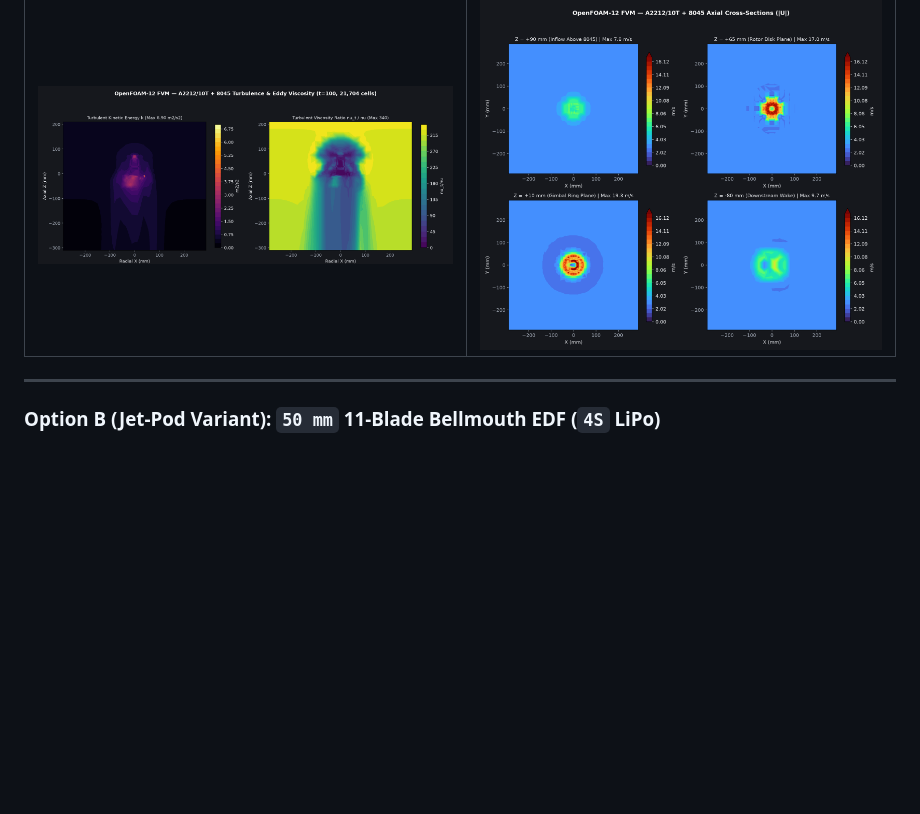
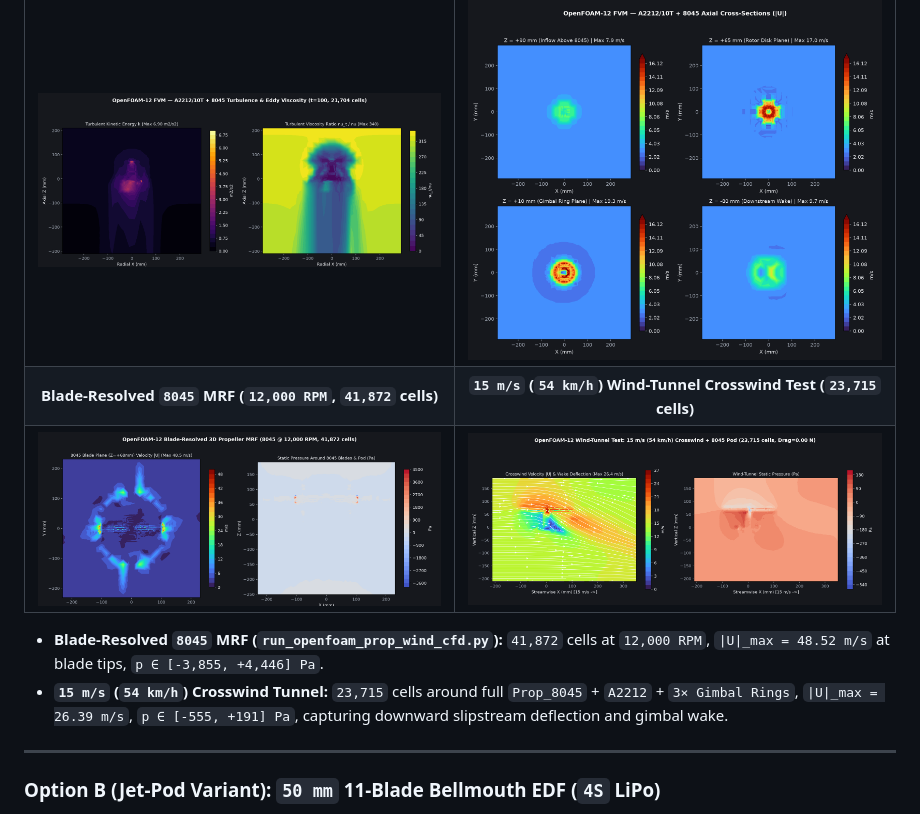
Before and after one commit to Davood121/Davood121-Black-Panther-Quad-EDF-VTOL, a Markdown page: README.md, the part around the change. Rendered like a GitHub page; pictures changed too: fem_results/openfoam_prop_blade_cfd.png (added), fem_results/openfoam_wind_tunnel_cfd.png (added); blank space fills up the shorter version.

Commit message:
Add blade-resolved 8045 propeller MRF and 15 m/s wind-tunnel OpenFOAM-12 CFD tests and images

```diff
--- a/README.md
+++ b/README.md
@@ -74,6 +74,11 @@ Both propulsion options share the same Black Panther carbon/PETG airframe and ar
 | ![A2212 3D Analysis](fem_results/openfoam_a2212_3d_analysis.png) | ![A2212 Contours](fem_results/openfoam_a2212_8045_cfd.png) |
 | **Turbulence (`k`) & Eddy Viscosity** | **Axial Cross-Sections (`Z = +90..-80 mm`)** |
 | ![A2212 Turbulence](fem_results/openfoam_a2212_turbulence.png) | ![A2212 Axial Slices](fem_results/openfoam_a2212_axial_slices.png) |
+| **Blade-Resolved `8045` MRF (`12,000 RPM`, `41,872` cells)** | **`15 m/s` (`54 km/h`) Wind-Tunnel Crosswind Test (`23,715` cells)** |
+| ![Prop Blade MRF](fem_results/openfoam_prop_blade_cfd.png) | ![Wind Tunnel Test](fem_results/openfoam_wind_tunnel_cfd.png) |
+
+- **Blade-Resolved `8045` MRF (`run_openfoam_prop_wind_cfd.py`):** `41,872` cells at `12,000 RPM`, `|U|_max = 48.52 m/s` at blade tips, `p ∈ [-3,855, +4,446] Pa`.
+- **`15 m/s` (`54 km/h`) Crosswind Tunnel:** `23,715` cells around full `Prop_8045` + `A2212` + `3× Gimbal Rings`, `|U|_max = 26.39 m/s`, `p ∈ [-555, +191] Pa`, capturing downward slipstream deflection and gimbal wake.
 
 ---
 
```
Also changed, not shown: 2 other files.
